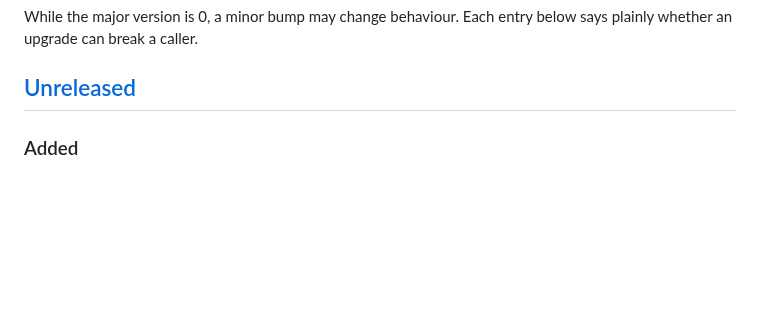
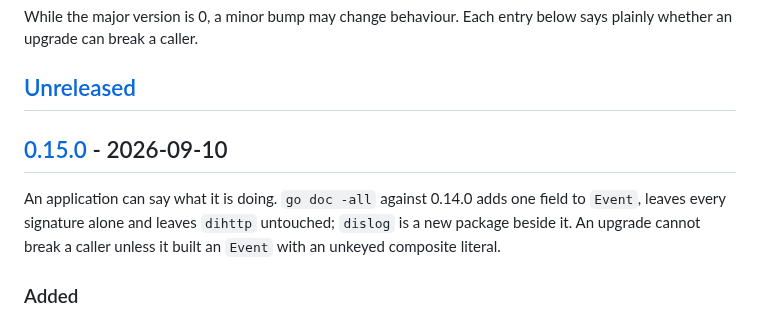
Before and after one commit to floatdrop/di, a Markdown page: CHANGELOG.md, the part around one of its changes. Drawn GitHub-style; blank space fills up the shorter version.

Commit message:
Cut the 0.15.0 CHANGELOG section
Co-Authored-By: Claude Opus 5 (1M context) <noreply@anthropic.com>

```diff
--- a/CHANGELOG.md
+++ b/CHANGELOG.md
@@ -6,6 +6,13 @@ While the major version is 0, a minor bump may change behaviour. Each entry
 below says plainly whether an upgrade can break a caller.
 
 ## [Unreleased]
+
+## [0.15.0] - 2026-09-10
+
+An application can say what it is doing. `go doc -all` against 0.14.0 adds one
+field to `Event`, leaves every signature alone and leaves `dihttp` untouched;
+`dislog` is a new package beside it. An upgrade cannot break a caller unless
+it built an `Event` with an unkeyed composite literal.
 
 ### Added
 
```
Also changed, not shown: other parts of CHANGELOG.md (+2 -1 lines).
